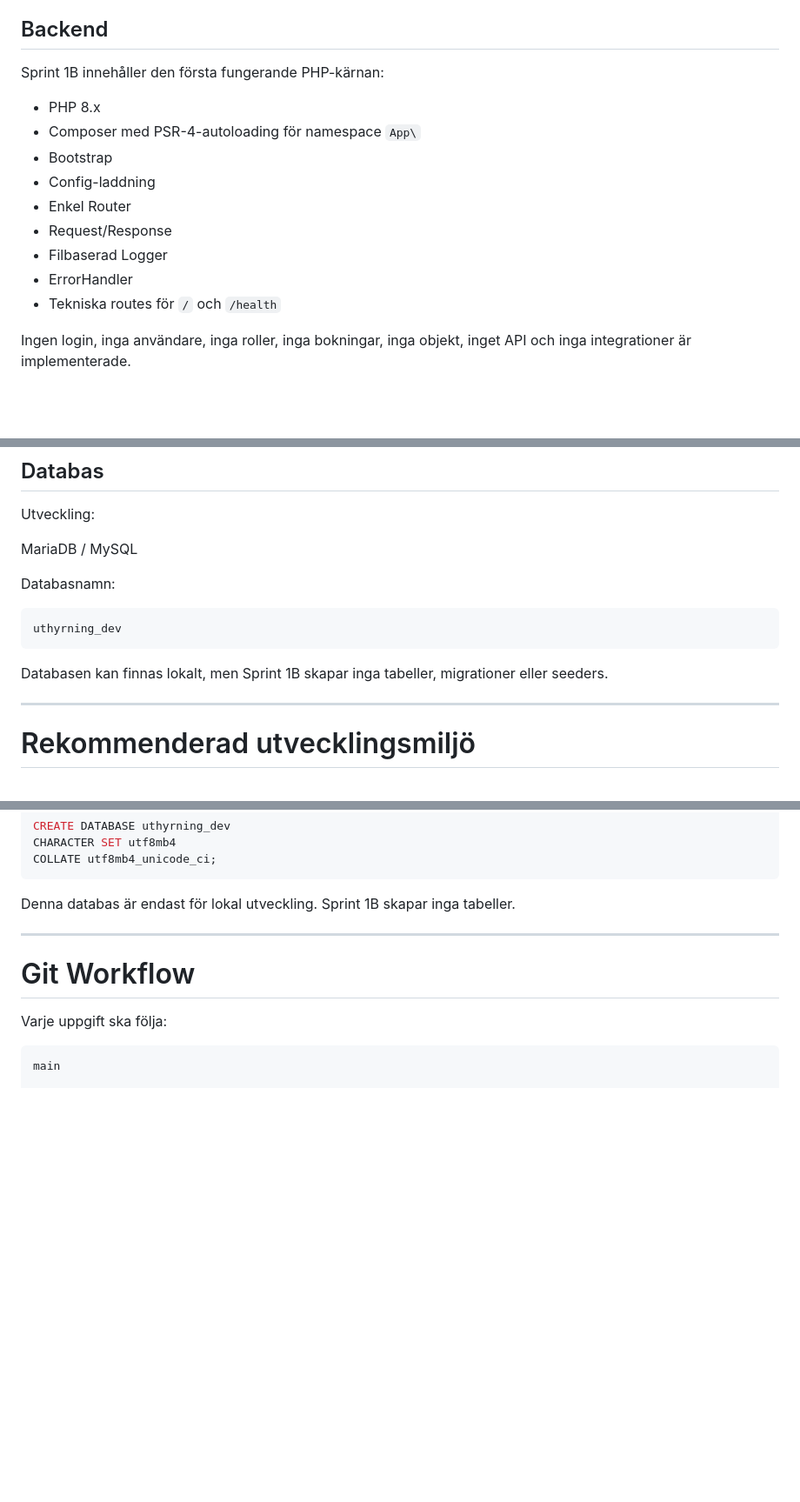
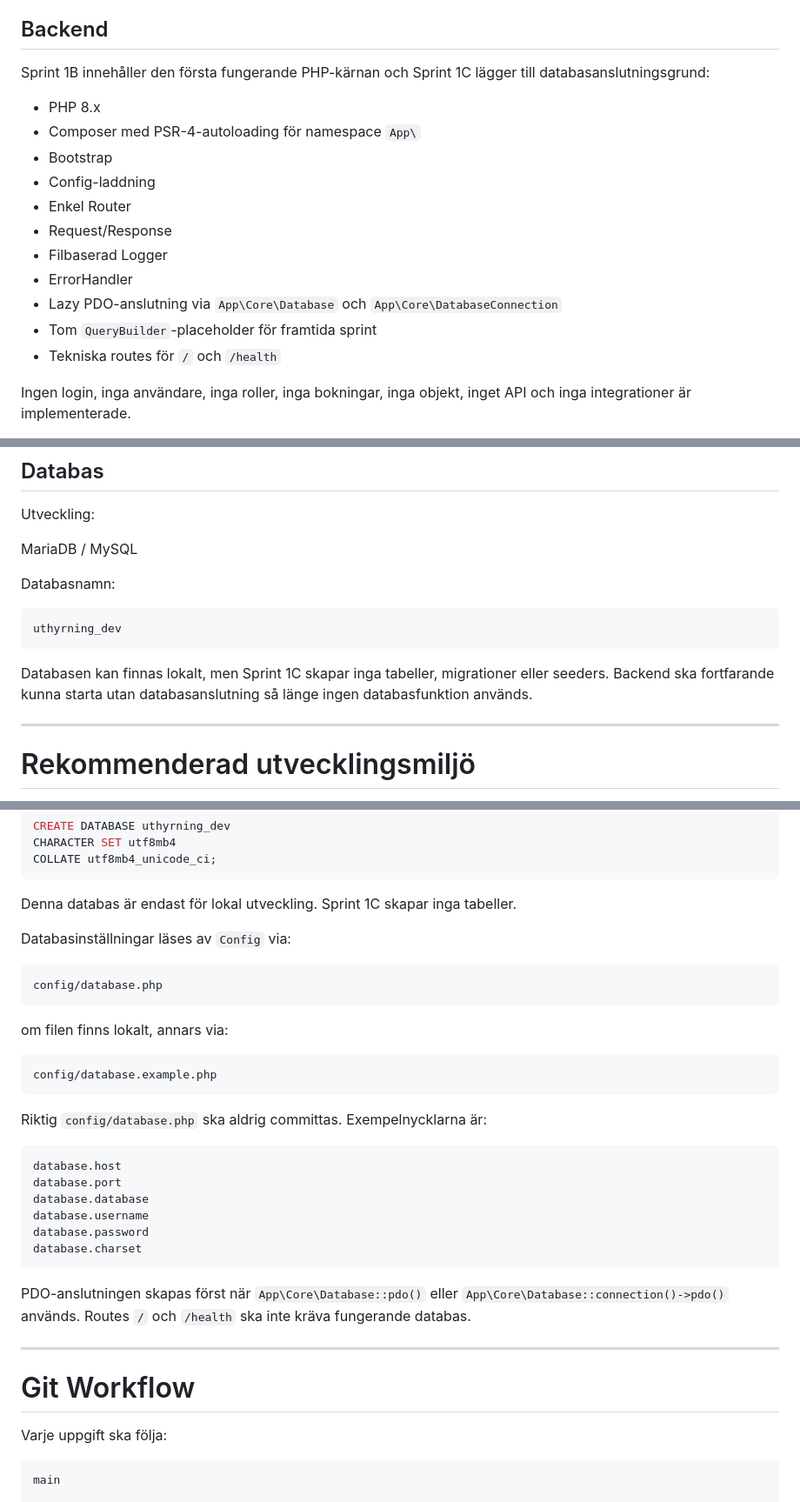
Before and after one commit to RDMackan999/Uthyrning, a Markdown page: docs/DEVELOPMENT_GUIDE.md, 3 parts joined by grey strips. Shown at 87% size. Rendered like a GitHub page; blank space fills up the shorter version.

Commit message:
Document Sprint 1C development notes

````diff
--- a/docs/DEVELOPMENT_GUIDE.md
+++ b/docs/DEVELOPMENT_GUIDE.md
@@ -39,7 +39,7 @@ Version 2 förbereds för flera uthyrare och marknadsplats.
 
 ## Backend
 
-Sprint 1B innehåller den första fungerande PHP-kärnan:
+Sprint 1B innehåller den första fungerande PHP-kärnan och Sprint 1C lägger till databasanslutningsgrund:
 
 - PHP 8.x
 - Composer med PSR-4-autoloading för namespace `App\`
@@ -49,6 +49,8 @@ Sprint 1B innehåller den första fungerande PHP-kärnan:
 - Request/Response
 - Filbaserad Logger
 - ErrorHandler
+- Lazy PDO-anslutning via `App\Core\Database` och `App\Core\DatabaseConnection`
+- Tom `QueryBuilder`-placeholder för framtida sprint
 - Tekniska routes för `/` och `/health`
 
 Ingen login, inga användare, inga roller, inga bokningar, inga objekt, inget API och inga integrationer är implementerade.
@@ -65,7 +67,7 @@ Databasnamn:
 uthyrning_dev
 ```
 
-Databasen kan finnas lokalt, men Sprint 1B skapar inga tabeller, migrationer eller seeders.
+Databasen kan finnas lokalt, men Sprint 1C skapar inga tabeller, migrationer eller seeders. Backend ska fortfarande kunna starta utan databasanslutning så länge ingen databasfunktion används.
 
 ---
 
@@ -268,7 +270,32 @@ CHARACTER SET utf8mb4
 COLLATE utf8mb4_unicode_ci;
 ```
 
-Denna databas är endast för lokal utveckling. Sprint 1B skapar inga tabeller.
+Denna databas är endast för lokal utveckling. Sprint 1C skapar inga tabeller.
+
+Databasinställningar läses av `Config` via:
+
+```text
+config/database.php
+```
+
+om filen finns lokalt, annars via:
+
+```text
+config/database.example.php
+```
+
+Riktig `config/database.php` ska aldrig committas. Exempelnycklarna är:
+
+```text
+database.host
+database.port
+database.database
+database.username
+database.password
+database.charset
+```
+
+PDO-anslutningen skapas först när `App\Core\Database::pdo()` eller `App\Core\Database::connection()->pdo()` används. Routes `/` och `/health` ska inte kräva fungerande databas.
 
 ---
 
````
Also changed, not shown: other parts of docs/DEVELOPMENT_GUIDE.md (+2 -2 lines).
